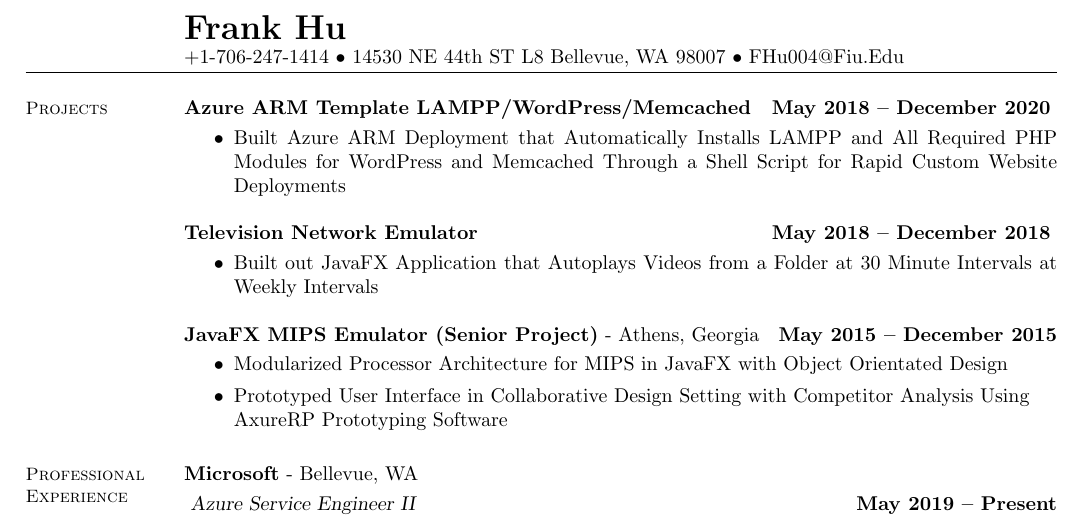
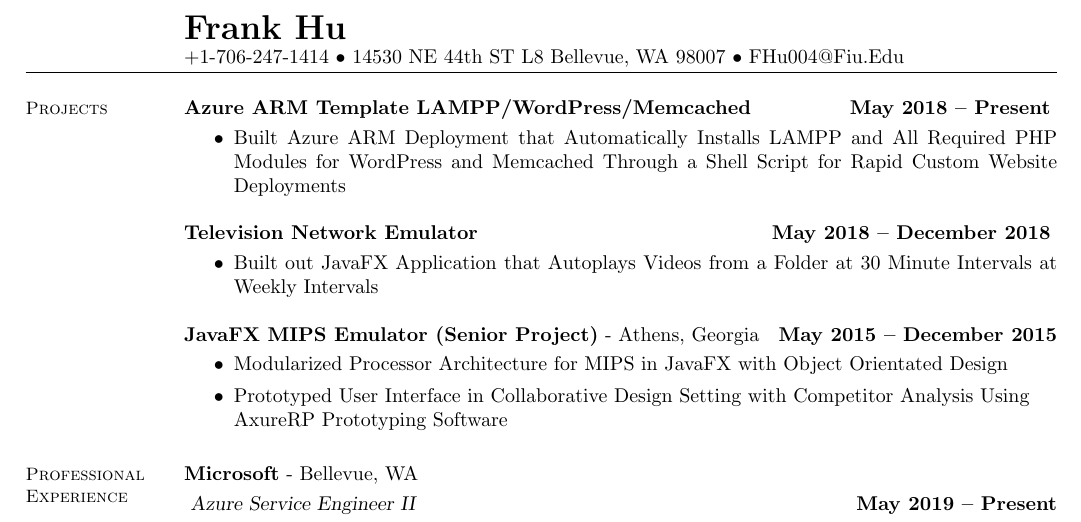
Before and after one commit to frankhu-2021/Resume, a LaTeX CV (TexResume/Software Engineer Resume.tex): part of the page, cut so that both start at the same text. Compiled offline with pdfLaTeX.

Commit message:
updating
updating

```diff
--- a/TexResume/Software Engineer Resume.tex
+++ b/TexResume/Software Engineer Resume.tex
@@ -16,7 +16,7 @@
 	\section{\mysidestyle Projects}
 
 	% Ubuntu Azure LAMPP ARM Template
-	\textbf{Azure ARM Template LAMPP/WordPress/Memcached}  \hfill \textbf{May 2018 -- December 2020}
+	\textbf{Azure ARM Template LAMPP/WordPress/Memcached}  \hfill \textbf{May 2018 -- Present}
 	\vspace{1mm}
 	\begin{itemize}
 		\item Built Azure ARM Deployment that Automatically Installs LAMPP and All Required PHP Modules for WordPress and Memcached Through a Shell Script for Rapid Custom Website Deployments
```
Also changed, not shown: TexResume/Software Engineer Resume.pdf, 2 other files.
